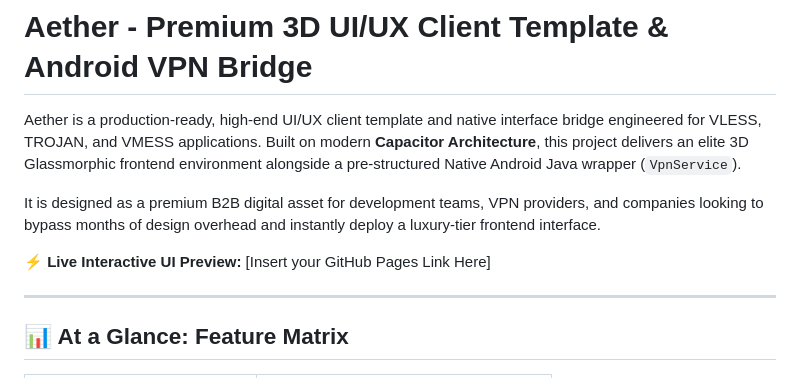
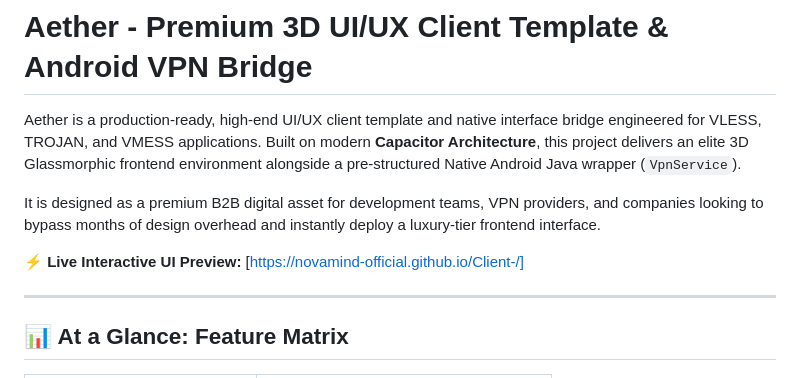
Before and after one commit to NovaMind-Official/Client-, a Markdown page: README.md, the part around the change. GitHub-like rendering.

```diff
--- a/README.md
+++ b/README.md
@@ -4,7 +4,7 @@ Aether is a production-ready, high-end UI/UX client template and native interfac
 
 It is designed as a premium B2B digital asset for development teams, VPN providers, and companies looking to bypass months of design overhead and instantly deploy a luxury-tier frontend interface.
 
-⚡ **Live Interactive UI Preview:** [Insert your GitHub Pages Link Here]
+⚡ **Live Interactive UI Preview:** [https://novamind-official.github.io/Client-/]
 
 ---
 
```
